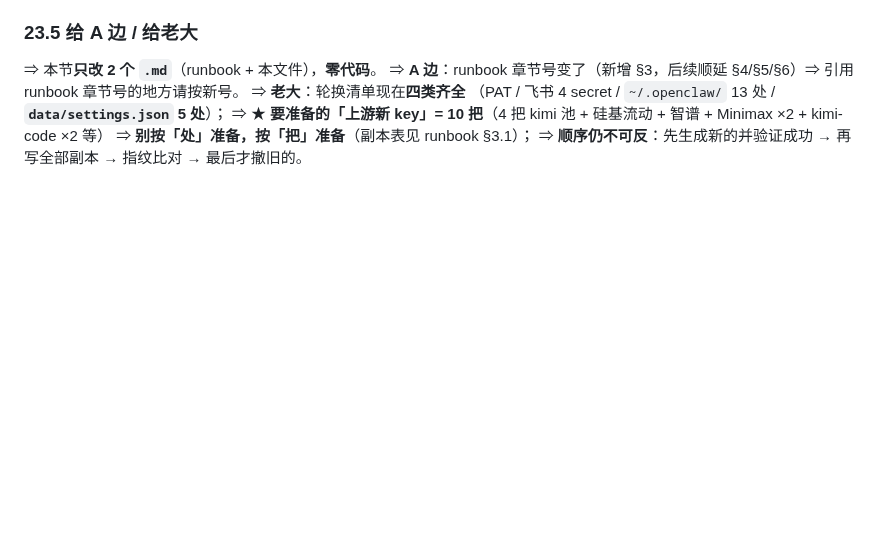
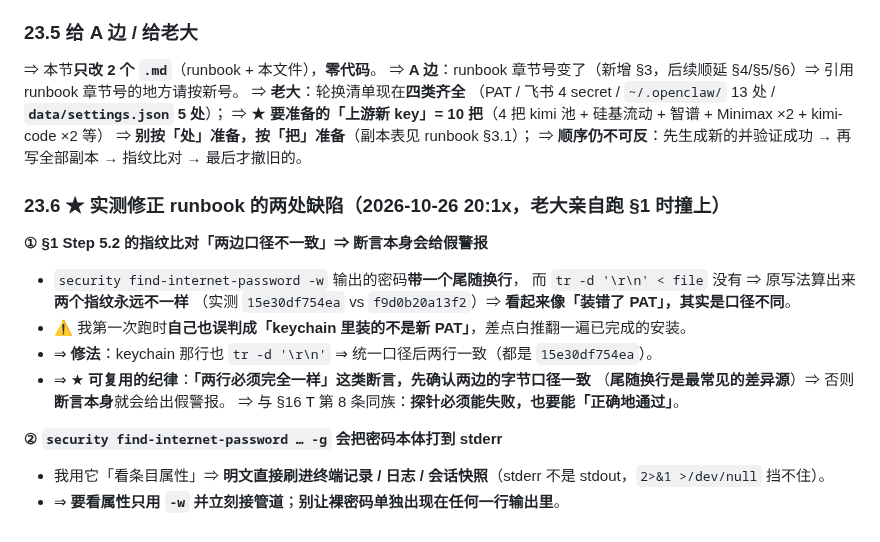
Before and after one commit to 1920977306/solobrave, a Markdown page: docs/PARALLEL-HANDOFF-2026-10-25.md, the part around the change. Drawn GitHub-style; blank space fills up the shorter version.

```diff
--- a/docs/PARALLEL-HANDOFF-2026-10-25.md
+++ b/docs/PARALLEL-HANDOFF-2026-10-25.md
@@ -2540,3 +2540,19 @@ GitHub PAT（keychain）+ 飞书 4 个 app secret（sqlite store）+ `~/.opencla
 ⇒ ★ **要准备的「上游新 key」= 10 把**（4 把 kimi 池 + 硅基流动 + 智谱 + Minimax ×2 + kimi-code ×2 等）
 ⇒ **别按「处」准备，按「把」准备**（副本表见 runbook §3.1）；
 ⇒ **顺序仍不可反**：先生成新的并验证成功 → 再写全部副本 → 指纹比对 → 最后才撤旧的。
+
+### 23.6 ★ 实测修正 runbook 的两处缺陷（2026-10-26 20:1x，老大亲自跑 §1 时撞上）
+
+**① §1 Step 5.2 的指纹比对「两边口径不一致」⇒ 断言本身会给假警报**
+- `security find-internet-password -w` 输出的密码**带一个尾随换行**，
+  而 `tr -d '\r\n' < file` 没有 ⇒ 原写法算出来**两个指纹永远不一样**
+  （实测 `15e30df754ea` vs `f9d0b20a13f2`）⇒ **看起来像「装错了 PAT」，其实是口径不同**。
+- ⚠️ 我第一次跑时**自己也误判成「keychain 里装的不是新 PAT」**，差点白推翻一遍已完成的安装。
+- ⇒ **修法**：keychain 那行也 `tr -d '\r\n'` ⇒ 统一口径后两行一致（都是 `15e30df754ea`）。
+- ⇒ ★ **可复用的纪律**：**「两行必须完全一样」这类断言，先确认两边的字节口径一致**
+  （**尾随换行是最常见的差异源**）⇒ 否则**断言本身**就会给出假警报。
+  ⇒ 与 §16 T 第 8 条同族：**探针必须能失败，也要能「正确地通过」**。
+
+**② `security find-internet-password … -g` 会把密码本体打到 stderr**
+- 我用它「看条目属性」⇒ **明文直接刷进终端记录 / 日志 / 会话快照**（stderr 不是 stdout，`2>&1 >/dev/null` 挡不住）。
+- ⇒ **要看属性只用 `-w` 并立刻接管道**；**别让裸密码单独出现在任何一行输出里**。
```
Also changed, not shown: docs/SECRET-ROTATION-RUNBOOK.md (+9 -1 lines).
